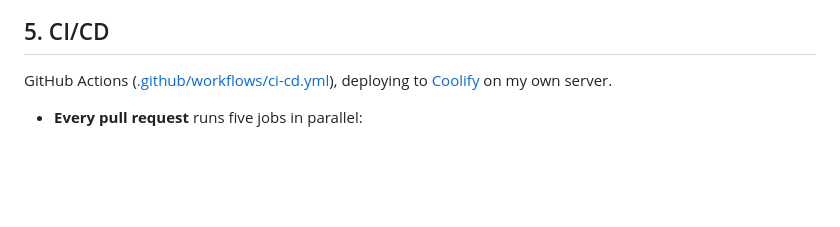
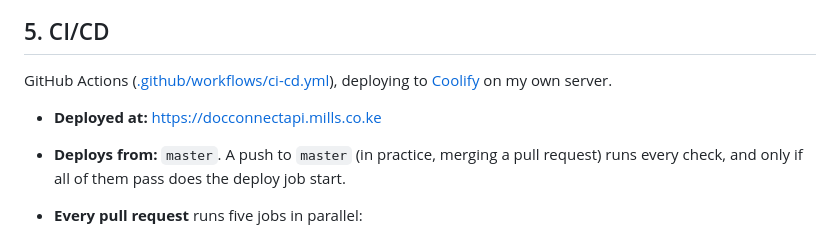
Before and after one commit to mikemills254/savannah-assessment-server, a Markdown page: README.md, the part around the change. Drawn GitHub-style; blank space fills up the shorter version.

Commit message:
docs: update deployment details in README.md

```diff
--- a/README.md
+++ b/README.md
@@ -333,6 +333,11 @@ client's `/docs` page lists every one of them by file.
 GitHub Actions ([.github/workflows/ci-cd.yml](.github/workflows/ci-cd.yml)),
 deploying to [Coolify](https://coolify.io) on my own server.
 
+- **Deployed at:** <https://docconnectapi.mills.co.ke>
+- **Deploys from:** `master`. A push to `master` (in practice, merging a pull
+  request) runs every check, and only if all of them pass does the deploy job
+  start.
+
 - **Every pull request** runs five jobs in parallel:
   - **Lint:** `ruff check` and `ruff format --check`.
   - **Tests:** the full suite against Postgres 17 and Redis 7 service containers, with coverage. The build fails if coverage drops below 85%.
```
